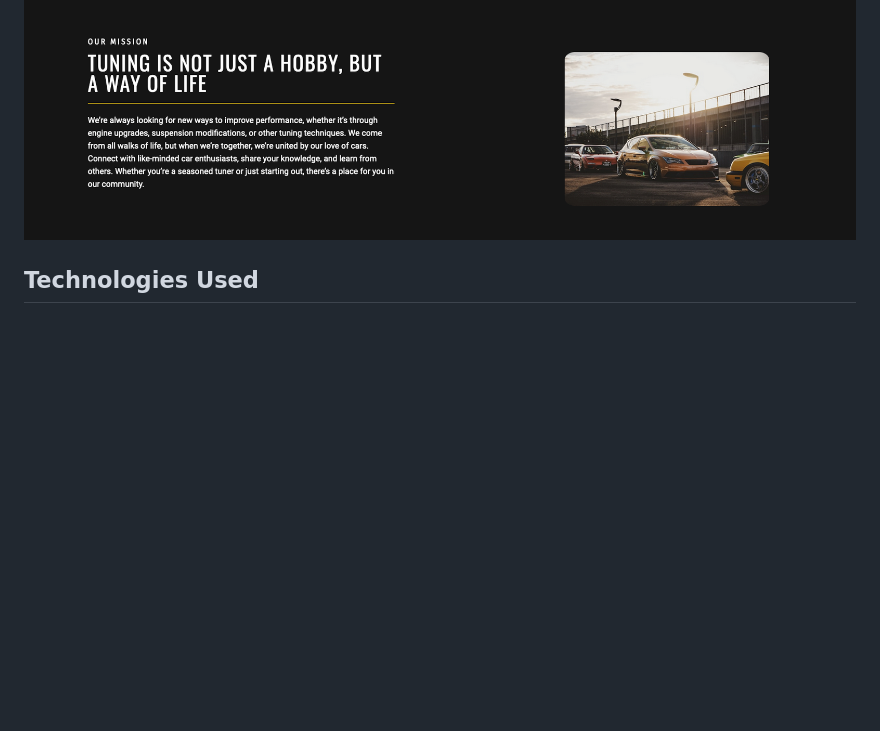
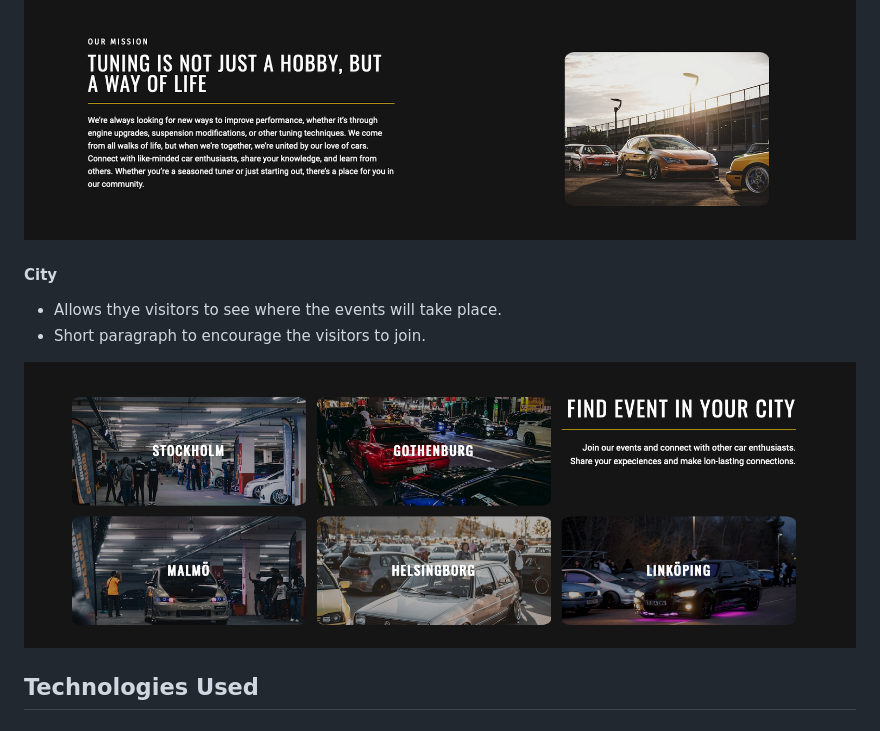
Before and after one commit to SorinPan/tuner-nation, a Markdown page: README.md, the part around the change. Drawn GitHub-style; pictures changed too: docs/city-feature.png (added); blank space fills up the shorter version.

Commit message:
add city feature documentation to readme.md

```diff
--- a/README.md
+++ b/README.md
@@ -76,6 +76,13 @@ The website contains three main pages which can be accessed from the menu bar on
 
 ![Mission Feature](docs/mission-feature.png)
 
+#### City
+
+- Allows thye visitors to see where the events will take place.
+- Short paragraph to encourage the visitors to join.
+
+![City feature](docs/city-feature.png)
+
 ## Technologies Used
 
 ### Languages Used
```
